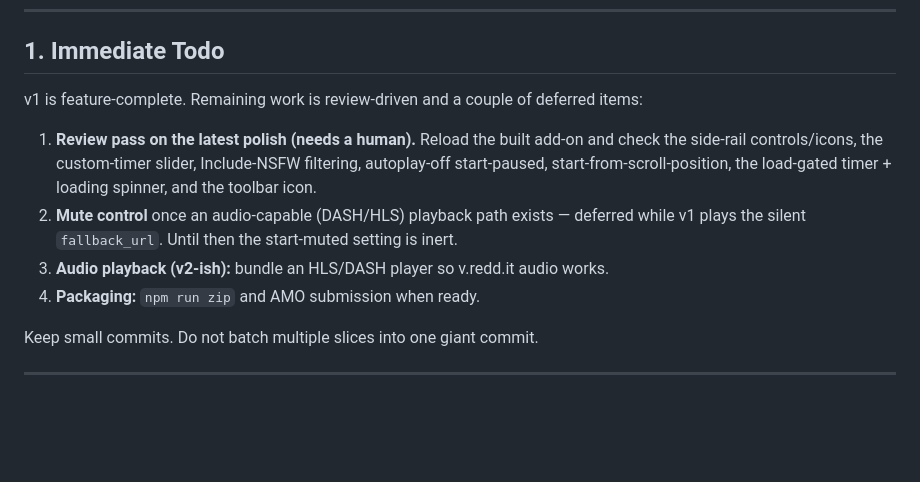
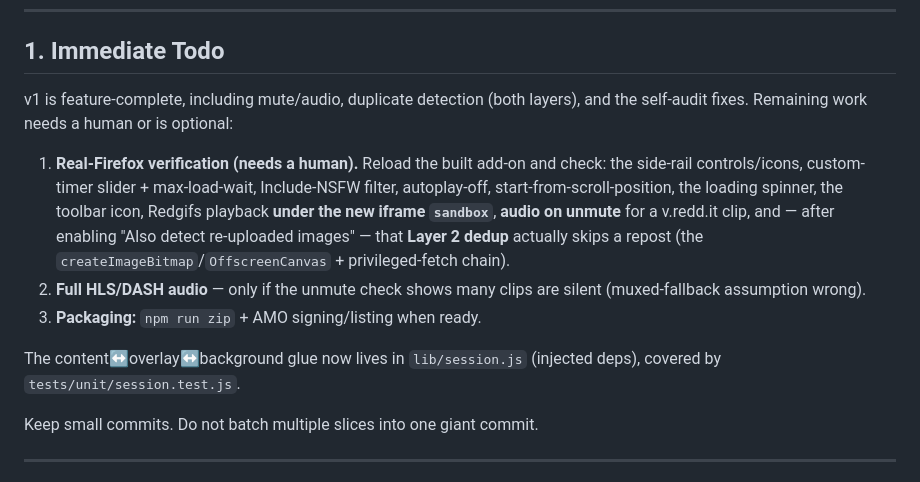
Before and after one commit to Rio517/reddit-slideshow, a Markdown page: NEXT_STEP.md, the part around the change. Drawn GitHub-style; blank space fills up the shorter version.

Commit message:
docs: NEXT_STEP reflects Layer 2, session module, and verification list
Co-Authored-By: Claude Opus 4.8 <noreply@anthropic.com>

```diff
--- a/NEXT_STEP.md
+++ b/NEXT_STEP.md
@@ -31,12 +31,15 @@ Key decisions already made:
 
 ## 1. Immediate Todo
 
-v1 is feature-complete. Remaining work is review-driven and a couple of deferred items:
+v1 is feature-complete, including mute/audio, duplicate detection (both layers),
+and the self-audit fixes. Remaining work needs a human or is optional:
 
-1. **Review pass on the latest polish (needs a human).** Reload the built add-on and check the side-rail controls/icons, the custom-timer slider, Include-NSFW filtering, autoplay-off start-paused, start-from-scroll-position, the load-gated timer + loading spinner, and the toolbar icon.
-2. **Mute control** once an audio-capable (DASH/HLS) playback path exists — deferred while v1 plays the silent `fallback_url`. Until then the start-muted setting is inert.
-3. **Audio playback (v2-ish):** bundle an HLS/DASH player so v.redd.it audio works.
-4. **Packaging:** `npm run zip` and AMO submission when ready.
+1. **Real-Firefox verification (needs a human).** Reload the built add-on and check: the side-rail controls/icons, custom-timer slider + max-load-wait, Include-NSFW filter, autoplay-off, start-from-scroll-position, the loading spinner, the toolbar icon, Redgifs playback **under the new iframe `sandbox`**, **audio on unmute** for a v.redd.it clip, and — after enabling "Also detect re-uploaded images" — that **Layer 2 dedup** actually skips a repost (the `createImageBitmap`/`OffscreenCanvas` + privileged-fetch chain).
+2. **Full HLS/DASH audio** — only if the unmute check shows many clips are silent (muxed-fallback assumption wrong).
+3. **Packaging:** `npm run zip` + AMO signing/listing when ready.
+
+The content↔overlay↔background glue now lives in `lib/session.js` (injected deps),
+covered by `tests/unit/session.test.js`.
 
 Keep small commits. Do not batch multiple slices into one giant commit.
 
```
